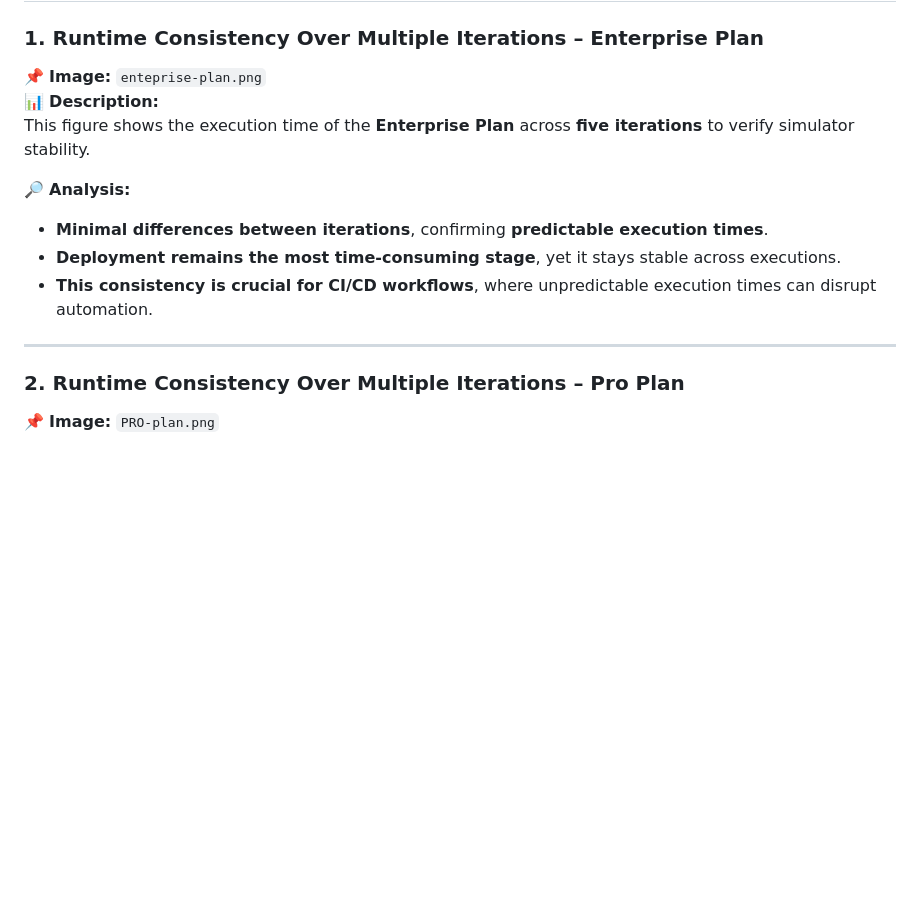
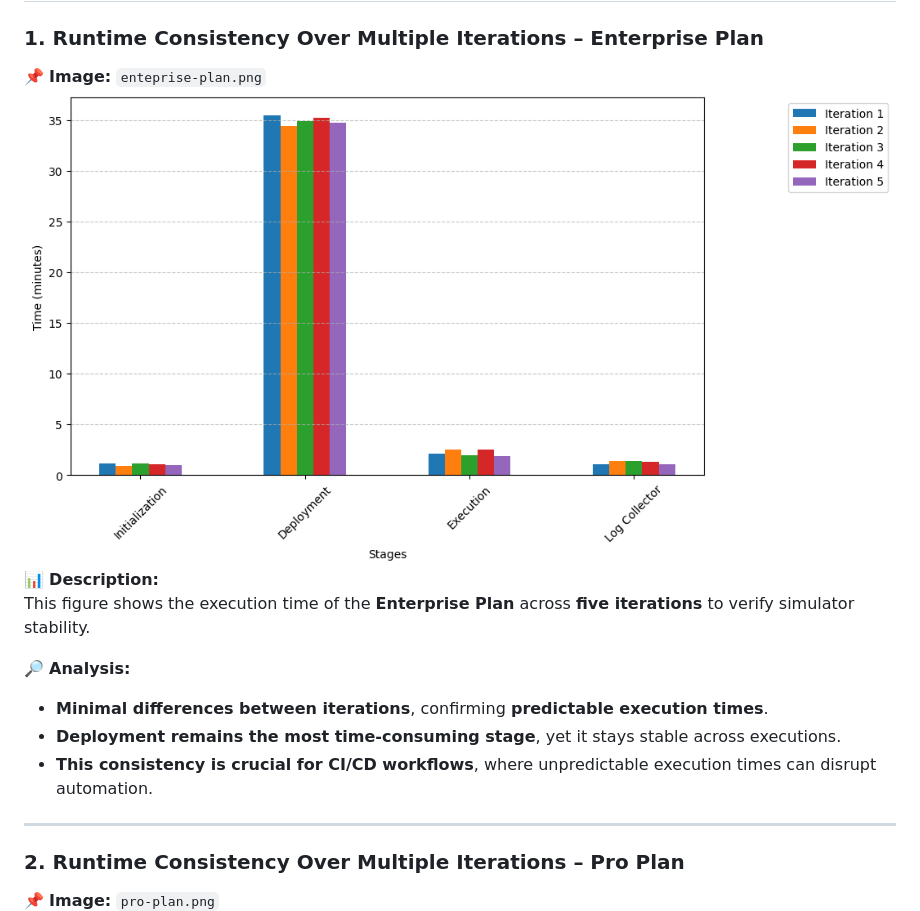
Before and after one commit to slasom/ComputingContinuumSimulator-SoftwareX, a Markdown page: evaluation/Readme.md, the part around the change printed below. GitHub-like rendering; blank space fills up the shorter version.

Commit message:
Update evaluation

```diff
--- a/evaluation/Readme.md
+++ b/evaluation/Readme.md
@@ -42,6 +42,7 @@ Each experiment evaluated the full CCSIM workflow, which includes **Initializati
 ### **1. Runtime Consistency Over Multiple Iterations – Enterprise Plan**
 
 📌 **Image:** `enteprise-plan.png`
+![Pro Plan Iterations](figures/enteprise-plan.png)
 📊 **Description:**
 This figure shows the execution time of the **Enterprise Plan** across **five iterations** to verify simulator stability.
 
@@ -55,7 +56,7 @@ This figure shows the execution time of the **Enterprise Plan** across **five it
 
 ### **2. Runtime Consistency Over Multiple Iterations – Pro Plan**
 
-📌 **Image:** `PRO-plan.png`
+📌 **Image:** `pro-plan.png`
 ![Pro Plan Iterations](figures/PRO-plan.png)
 📊 **Description:**
 This figure presents the same evaluation as the **Enterprise Plan**, but for the **Pro Plan**.
```
Also changed, not shown: other parts of evaluation/Readme.md (+2 -0 lines).
